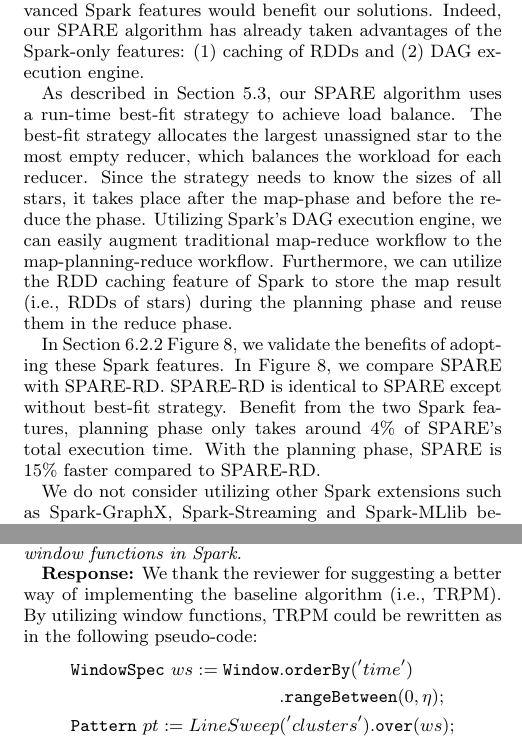
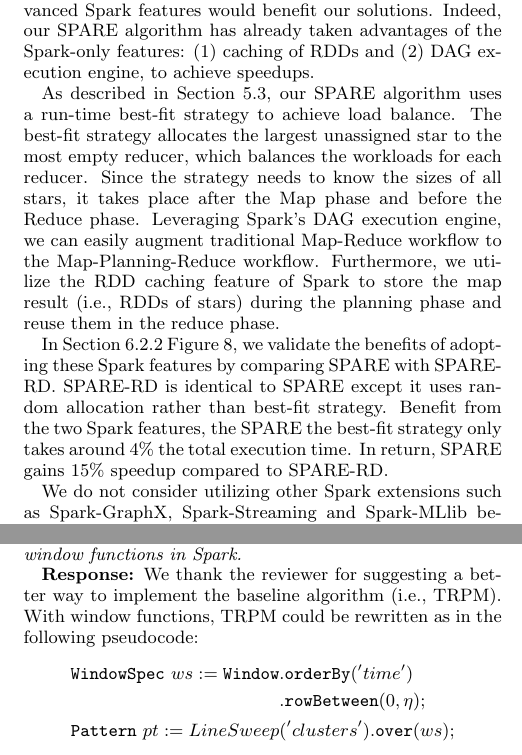
Before and after one commit to fanqi1909/TrajectoryPaper, a LaTeX document (ReviewComments/response.tex, which reads ReviewComments/review3.tex): two parts of the columns of pages 1 and 2 of 3, joined at a grey line, cut so that both start at the same text. Compiled offline with pdfLaTeX.

Commit message:
More revisement

```diff
--- a/ReviewComments/response.tex
+++ b/ReviewComments/response.tex
@@ -22,15 +22,15 @@ the various possibilities offered by it (e.g. caching of RDDs)}
 
 
 \textbf{Response:} We agree with the reviewer that utilizing advanced Spark features
-would benefit our solutions. Indeed, our SPARE algorithm has already taken advantages of the Spark-only features: (1) caching of RDDs and (2) DAG execution engine.
+would benefit our solutions. Indeed, our SPARE algorithm has already taken advantages of the Spark-only features: (1) caching of RDDs and (2) DAG execution engine, to achieve speedups.
 
-As described in Section 5.3, our SPARE algorithm uses a run-time best-fit strategy to achieve load balance. The best-fit strategy allocates the largest unassigned star to the most empty reducer, which balances the workload for each reducer. Since the strategy needs to know the sizes of all stars, it takes place after the map-phase and before the reduce the phase.
-Utilizing Spark's DAG execution engine, we can easily augment traditional map-reduce workflow to the map-planning-reduce workflow. Furthermore, we can utilize the RDD caching feature of Spark to store the map result (i.e., RDDs of stars)
+As described in Section 5.3, our SPARE algorithm uses a run-time best-fit strategy to achieve load balance. The best-fit strategy allocates the largest unassigned star to the most empty reducer, which balances the workloads for each reducer. Since the strategy needs to know the sizes of all stars, it takes place after the Map phase and before the Reduce phase.
+Leveraging Spark's DAG execution engine, we can easily augment traditional Map-Reduce workflow to the Map-Planning-Reduce workflow. Furthermore, we utilize the RDD caching feature of Spark to store the map result (i.e., RDDs of stars)
 during the planning phase and reuse them in the reduce phase.
 
-In Section 6.2.2 Figure 8, we validate the benefits of adopting these Spark features. In Figure 8, we compare SPARE with
-SPARE-RD. SPARE-RD is identical to SPARE except without best-fit strategy. Benefit from the two Spark features, planning
-phase only takes around 4\% of SPARE's total execution time. With the planning phase, SPARE is 15\% faster compared to SPARE-RD.
+In Section 6.2.2 Figure 8, we validate the benefits of adopting these Spark features by comparing SPARE with
+SPARE-RD. SPARE-RD is identical to SPARE except it uses random allocation rather than best-fit strategy. Benefit from the two Spark features, the SPARE the best-fit strategy
+ only takes around 4\% the total execution time. In return, SPARE gains 15\% speedup compared to SPARE-RD.
 
 %As described in Section 5.3, our SPARE algorithm uses a run-time best-fit strategy to achieve load balance. Using the DAG execution engine, we are able to augment traditional Map-Reduce workflow to the Map-Planning-Reduce workflow. With the support of in-memory caching of RDDs,
 %the Map results need not to be recomputed after the planning phase. As the result shown in Figure 8,  SPARE with best-fit strategy saves 15\% total time as compared to the randomly partition strategy (i.e., SPARE-RD).  If without Spark's features, such an optimization would be hardly possible, but SPARE-RD is still more efficient than the baseline TRPM.
--- a/ReviewComments/review3.tex
+++ b/ReviewComments/review3.tex
@@ -10,13 +10,13 @@ been noted that this is a very efficient way to execute window functions in
 Spark.}
 
 \textbf{Response:}
-We thank the reviewer for suggesting a better way of implementing
-the baseline algorithm (i.e., TRPM). By utilizing window functions,
-TRPM could be rewritten as in the following pseudo-code:
+We thank the reviewer for suggesting a better way to implement
+the baseline algorithm (i.e., TRPM). With window functions,
+TRPM could be rewritten as in the following pseudocode:
 \begin{equation*}
 \begin{aligned}
  \mathtt{WindowSpec}\ ws := \mathtt{Window}&.\mathtt{orderBy}('time') \\
- 				&.\mathtt{rangeBetween}(0, \eta); \\
+ 				&.\mathtt{rowBetween}(0, \eta); \\
  \mathtt{Pattern}\ pt :=  LineSweep&('clusters').\mathtt{over}(ws);
 \end{aligned}
 \end{equation*}
```
Also changed, not shown: ReviewComments/meta.tex (+2 -2 lines), ReviewComments/review2.tex (+4 -4 lines), sec6_experiment.tex (+13 -11 lines), ReviewComments/response.pdf, main.pdf, ReviewComments/review3.tex (8 more changed lines), 5 other files.
